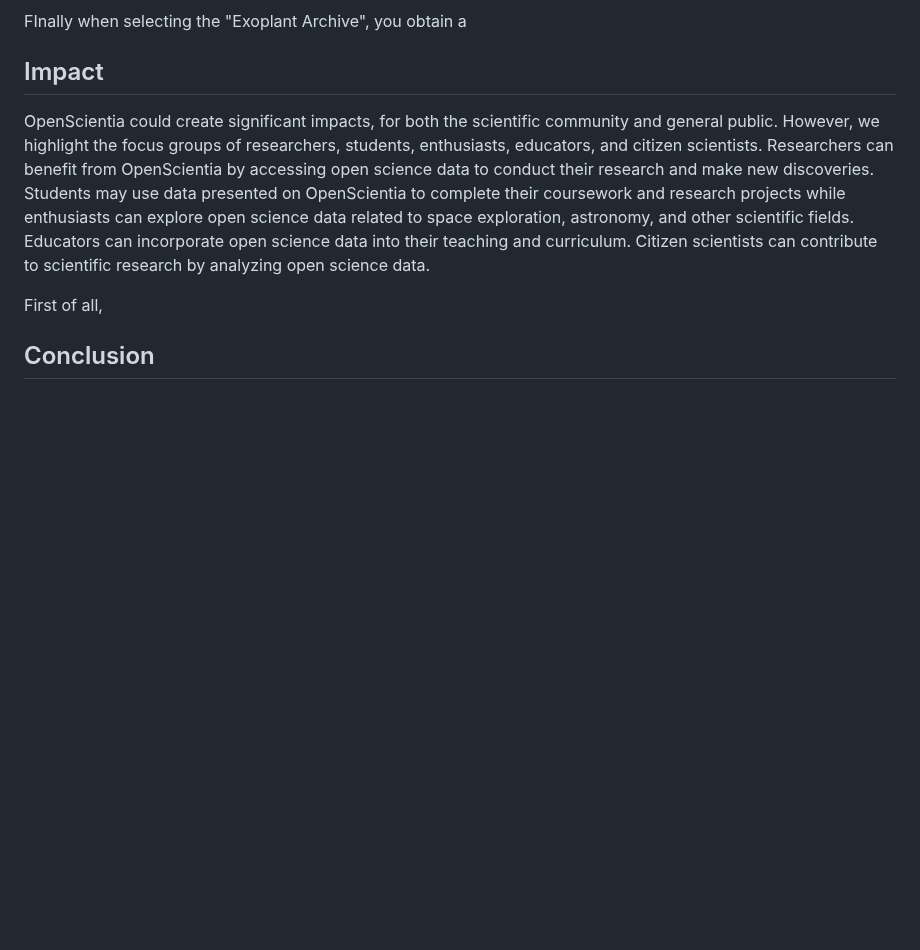
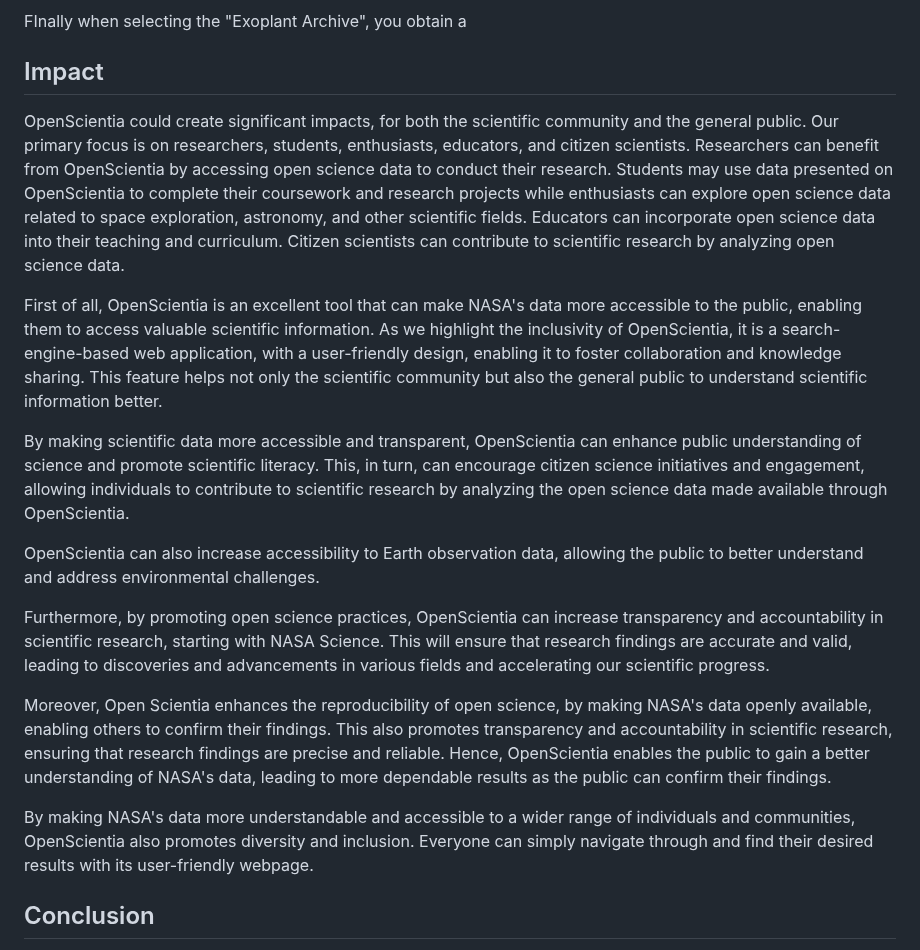
Before and after one commit to Prithwis-2023/NASABot, a Markdown page: README.md, the part around the change. GitHub-like rendering; blank space fills up the shorter version.

```diff
--- a/README.md
+++ b/README.md
@@ -66,9 +66,20 @@ The "Mars rover Photos option" will give you a prompt that will require the sol
 FInally when selecting the "Exoplant Archive", you obtain a
 
 ## Impact
-OpenScientia could create significant impacts, for both the scientific community and general public. However, we highlight the focus groups of researchers, students, enthusiasts, educators, and citizen scientists. Researchers can benefit from OpenScientia by accessing open science data to conduct their research and make new discoveries. Students may use data presented on OpenScientia to complete their coursework and research projects while enthusiasts can explore open science data related to space exploration, astronomy, and other scientific fields. Educators can incorporate open science data into their teaching and curriculum. Citizen scientists can contribute to scientific research by analyzing open science data.
 
-First of all,
+OpenScientia could create significant impacts, for both the scientific community and the general public. Our primary focus is on researchers, students, enthusiasts, educators, and citizen scientists. Researchers can benefit from OpenScientia by accessing open science data to conduct their research. Students may use data presented on OpenScientia to complete their coursework and research projects while enthusiasts can explore open science data related to space exploration, astronomy, and other scientific fields. Educators can incorporate open science data into their teaching and curriculum. Citizen scientists can contribute to scientific research by analyzing open science data.
+
+First of all, OpenScientia is an excellent tool that can make NASA's data more accessible to the public, enabling them to access valuable scientific information. As we highlight the inclusivity of OpenScientia, it is a search-engine-based web application, with a user-friendly design, enabling it to foster collaboration and knowledge sharing. This feature helps not only the scientific community but also the general public to understand scientific information better.
+
+By making scientific data more accessible and transparent, OpenScientia can enhance public understanding of science and promote scientific literacy. This, in turn, can encourage citizen science initiatives and engagement, allowing individuals to contribute to scientific research by analyzing the open science data made available through OpenScientia.
+
+OpenScientia can also increase accessibility to Earth observation data, allowing the public to better understand and address environmental challenges.
+
+Furthermore, by promoting open science practices, OpenScientia can increase transparency and accountability in scientific research, starting with NASA Science. This will ensure that research findings are accurate and valid, leading to discoveries and advancements in various fields and accelerating our scientific progress.
+
+Moreover, Open Scientia enhances the reproducibility of open science, by making NASA's data openly available, enabling others to confirm their findings. This also promotes transparency and accountability in scientific research, ensuring that research findings are precise and reliable. Hence, OpenScientia enables the public to gain a better understanding of NASA's data, leading to more dependable results as the public can confirm their findings.
+
+By making NASA's data more understandable and accessible to a wider range of individuals and communities, OpenScientia also promotes diversity and inclusion. Everyone can simply navigate through and find their desired results with its user-friendly webpage.
 
 ## Conclusion
 In summary, our web application is designed to make NASA data and imagery easily accessible to the masses with a user friendly prompt
```
